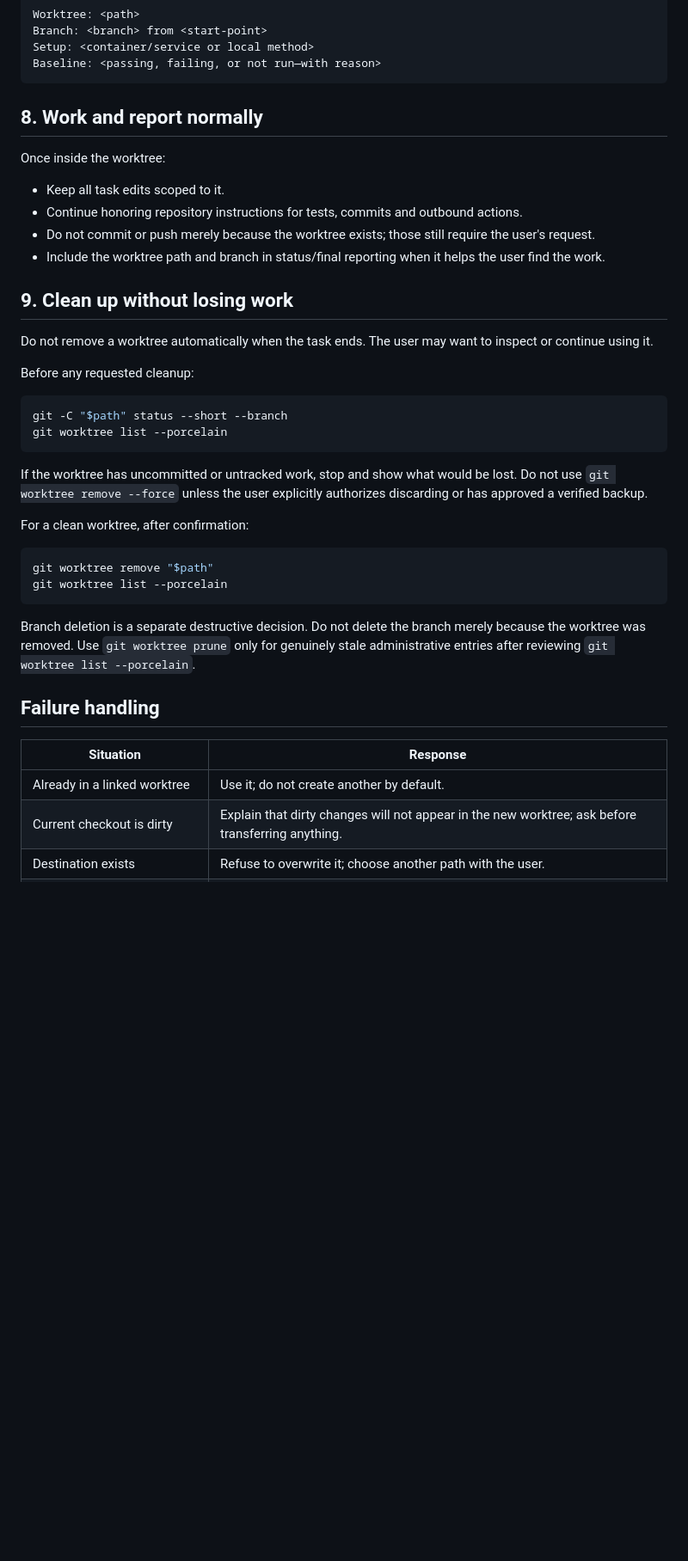
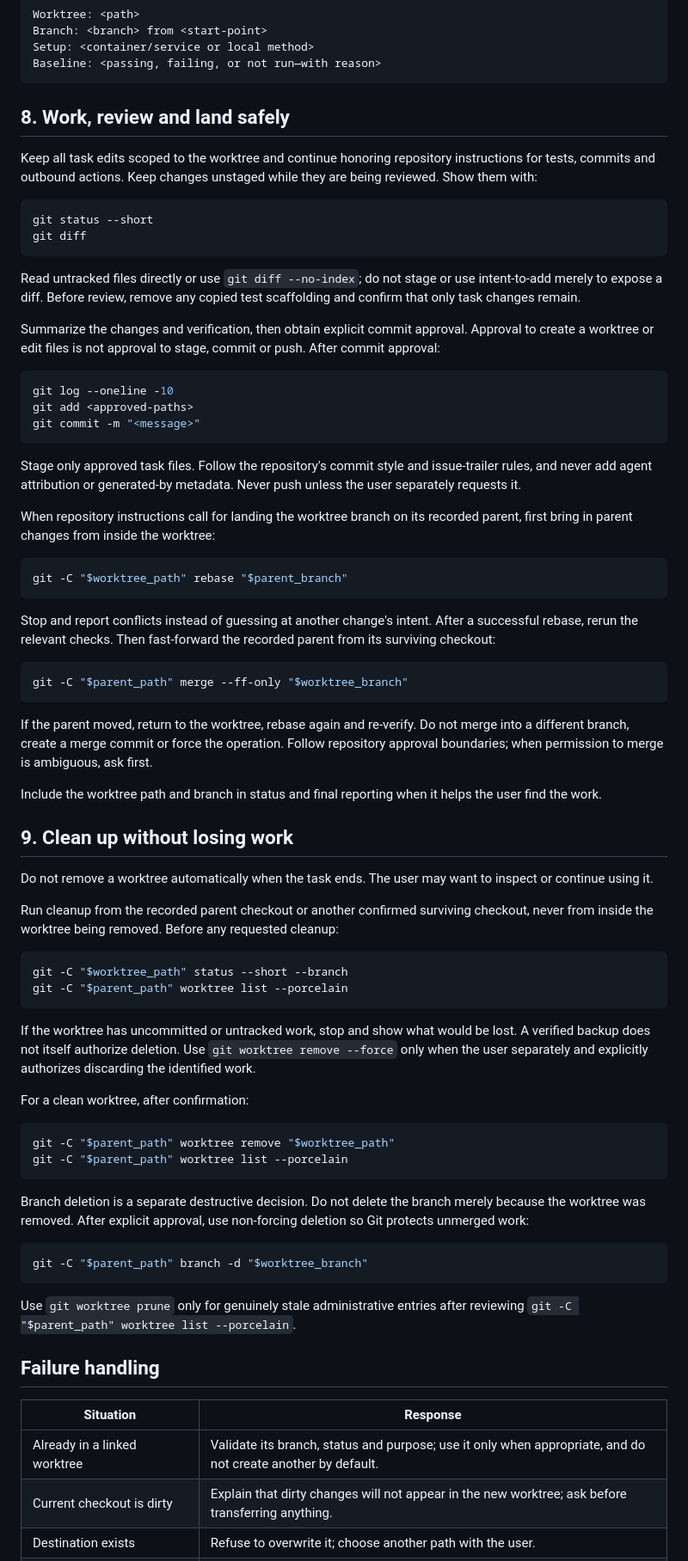
Before and after one commit to vishwa-tr/.pi, a Markdown page: skills/using-git-worktrees/SKILL.md, the part around one of its changes. Shown at 86% size. GitHub-like rendering; blank space fills up the shorter version.

Commit message:
consolidate worktree workflow guidance

````diff
--- a/skills/using-git-worktrees/SKILL.md
+++ b/skills/using-git-worktrees/SKILL.md
@@ -167,42 +188,76 @@ Setup: <container/service or local method>
 Baseline: <passing, failing, or not run—with reason>
 ```
 
-## 8. Work and report normally
+## 8. Work, review and land safely
 
-Once inside the worktree:
+Keep all task edits scoped to the worktree and continue honoring repository instructions for tests, commits and outbound actions. Keep changes unstaged while they are being reviewed. Show them with:
 
-- Keep all task edits scoped to it.
-- Continue honoring repository instructions for tests, commits and outbound actions.
-- Do not commit or push merely because the worktree exists; those still require the user's request.
-- Include the worktree path and branch in status/final reporting when it helps the user find the work.
+```bash
+git status --short
+git diff
+```
+
+Read untracked files directly or use `git diff --no-index`; do not stage or use intent-to-add merely to expose a diff. Before review, remove any copied test scaffolding and confirm that only task changes remain.
+
+Summarize the changes and verification, then obtain explicit commit approval. Approval to create a worktree or edit files is not approval to stage, commit or push. After commit approval:
+
+```bash
+git log --oneline -10
+git add <approved-paths>
+git commit -m "<message>"
+```
+
+Stage only approved task files. Follow the repository's commit style and issue-trailer rules, and never add agent attribution or generated-by metadata. Never push unless the user separately requests it.
+
+When repository instructions call for landing the worktree branch on its recorded parent, first bring in parent changes from inside the worktree:
+
+```bash
+git -C "$worktree_path" rebase "$parent_branch"
+```
+
+Stop and report conflicts instead of guessing at another change's intent. After a successful rebase, rerun the relevant checks. Then fast-forward the recorded parent from its surviving checkout:
+
+```bash
+git -C "$parent_path" merge --ff-only "$worktree_branch"
+```
+
+If the parent moved, return to the worktree, rebase again and re-verify. Do not merge into a different branch, create a merge commit or force the operation. Follow repository approval boundaries; when permission to merge is ambiguous, ask first.
+
+Include the worktree path and branch in status and final reporting when it helps the user find the work.
 
 ## 9. Clean up without losing work
 
 Do not remove a worktree automatically when the task ends. The user may want to inspect or continue using it.
 
-Before any requested cleanup:
+Run cleanup from the recorded parent checkout or another confirmed surviving checkout, never from inside the worktree being removed. Before any requested cleanup:
 
 ```bash
-git -C "$path" status --short --branch
-git worktree list --porcelain
+git -C "$worktree_path" status --short --branch
+git -C "$parent_path" worktree list --porcelain
 ```
 
-If the worktree has uncommitted or untracked work, stop and show what would be lost. Do not use `git worktree remove --force` unless the user explicitly authorizes discarding or has approved a verified backup.
+If the worktree has uncommitted or untracked work, stop and show what would be lost. A verified backup does not itself authorize deletion. Use `git worktree remove --force` only when the user separately and explicitly authorizes discarding the identified work.
 
 For a clean worktree, after confirmation:
 
 ```bash
-git worktree remove "$path"
-git worktree list --porcelain
+git -C "$parent_path" worktree remove "$worktree_path"
+git -C "$parent_path" worktree list --porcelain
 ```
 
-Branch deletion is a separate destructive decision. Do not delete the branch merely because the worktree was removed. Use `git worktree prune` only for genuinely stale administrative entries after reviewing `git worktree list --porcelain`.
+Branch deletion is a separate destructive decision. Do not delete the branch merely because the worktree was removed. After explicit approval, use non-forcing deletion so Git protects unmerged work:
+
+```bash
+git -C "$parent_path" branch -d "$worktree_branch"
+```
+
+Use `git worktree prune` only for genuinely stale administrative entries after reviewing `git -C "$parent_path" worktree list --porcelain`.
 
 ## Failure handling
 
 | Situation | Response |
 |---|---|
-| Already in a linked worktree | Use it; do not create another by default. |
+| Already in a linked worktree | Validate its branch, status and purpose; use it only when appropriate, and do not create another by default. |
 | Current checkout is dirty | Explain that dirty changes will not appear in the new worktree; ask before transferring anything. |
 | Destination exists | Refuse to overwrite it; choose another path with the user. |
 | Branch is checked out elsewhere | Report its registered path; do not force. |
````
Also changed, not shown: other parts of skills/using-git-worktrees/SKILL.md (+36 -10 lines).
